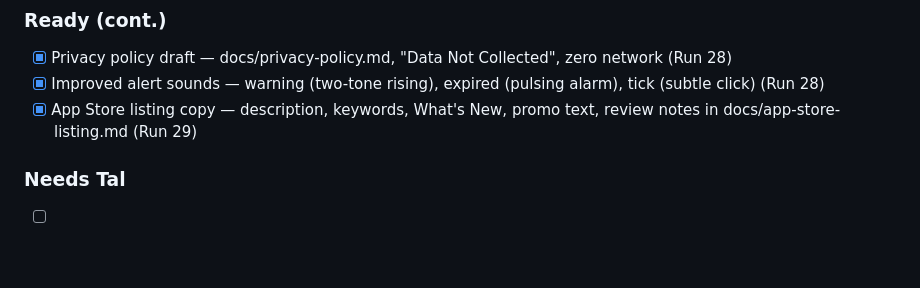
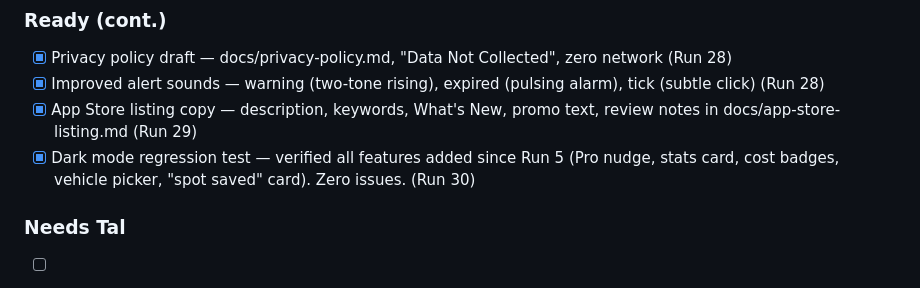
Before and after one commit to tshtark/ParkTimer, a Markdown page: docs/progress.md, the part around the change. Rendered like a GitHub page; blank space fills up the shorter version.

Commit message:
Dark mode regression test — all new features verified
Tested every element added since Run 5 dark mode check:
Quick Restart, Pro nudge, monthly stats, cost badges, vehicle
picker, "Your spot is saved" card, unmetered timer.
Zero contrast or visibility issues found.

Co-Authored-By: Claude Opus 4.6 (1M context) <noreply@anthropic.com>

```diff
--- a/docs/progress.md
+++ b/docs/progress.md
@@ -112,6 +112,7 @@
 - [x] Privacy policy draft — docs/privacy-policy.md, "Data Not Collected", zero network (Run 28)
 - [x] Improved alert sounds — warning (two-tone rising), expired (pulsing alarm), tick (subtle click) (Run 28)
 - [x] App Store listing copy — description, keywords, What's New, promo text, review notes in docs/app-store-listing.md (Run 29)
+- [x] Dark mode regression test — verified all features added since Run 5 (Pro nudge, stats card, cost badges, vehicle picker, "spot saved" card). Zero issues. (Run 30)
 
 ### Needs Tal
 - [ ] App Store Connect setup (new app listing)
```
